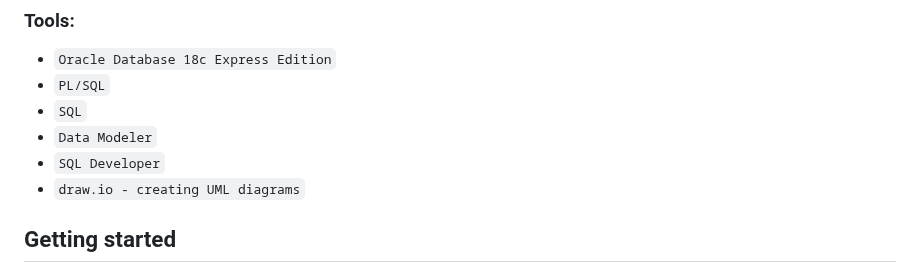
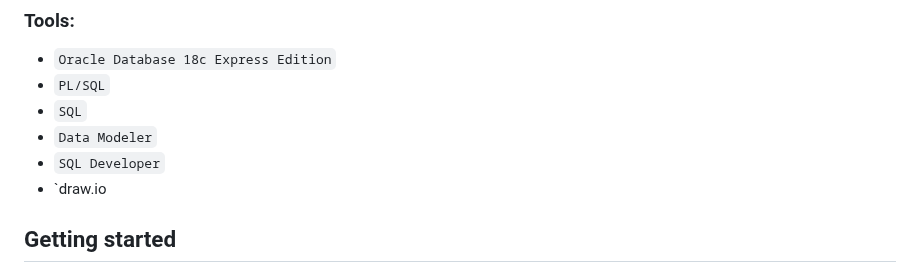
Before and after one commit to Martin8843/sql-pharmacy-project, a Markdown page: README.md, the part around the change. Drawn GitHub-style.

```diff
--- a/README.md
+++ b/README.md
@@ -44,7 +44,7 @@ Oracle technology is used to design, populate and deploy main features.
 * `SQL`
 * `Data Modeler`
 * `SQL Developer`
-*  `draw.io - creating UML diagrams`
+*  `draw.io
 
 ## Getting started
 1. To download SQL Developer You need a free Oracle Account. You can create one here.
```
